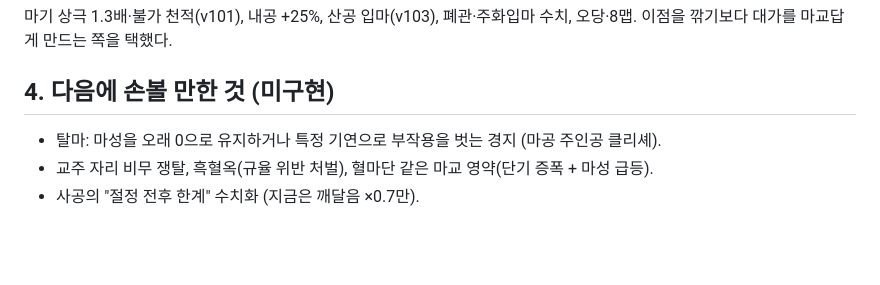
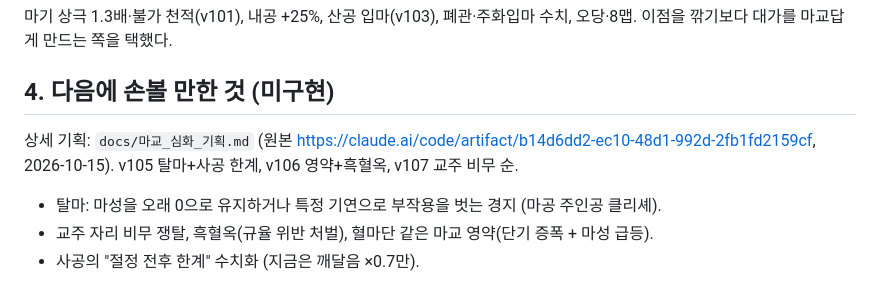
Before and after one commit to dusdhfid0429/swordgame, a Markdown page: docs/마교_밸런스.md, the part around the change. GitHub-like rendering; blank space fills up the shorter version.

Commit message:
docs: 마교 심화 기획 (탈마·교주 비무·흑혈옥·영약·사공 한계) 문서 사본
Co-Authored-By: Claude Fable 5.1 <noreply@anthropic.com>
Claude-Session: https://claude.ai/code/session_01BoFxrta4oQVpBgaYWLTuT2

```diff
--- a/docs/마교_밸런스.md
+++ b/docs/마교_밸런스.md
@@ -58,6 +58,7 @@
 마기 상극 1.3배·불가 천적(v101), 내공 +25%, 산공 입마(v103), 폐관·주화입마 수치, 오당·8맵. 이점을 깎기보다 대가를 마교답게 만드는 쪽을 택했다.
 
 ## 4. 다음에 손볼 만한 것 (미구현)
+상세 기획: `docs/마교_심화_기획.md` (원본 https://claude.ai/code/artifact/b14d6dd2-ec10-48d1-992d-2fb1fd2159cf, 2026-10-15). v105 탈마+사공 한계, v106 영약+흑혈옥, v107 교주 비무 순.
 - 탈마: 마성을 오래 0으로 유지하거나 특정 기연으로 부작용을 벗는 경지 (마공 주인공 클리셰).
 - 교주 자리 비무 쟁탈, 흑혈옥(규율 위반 처벌), 혈마단 같은 마교 영약(단기 증폭 + 마성 급등).
 - 사공의 "절정 전후 한계" 수치화 (지금은 깨달음 ×0.7만).
```
Also changed, not shown: docs/마교_심화_기획.md (added, +180 -0 lines).
